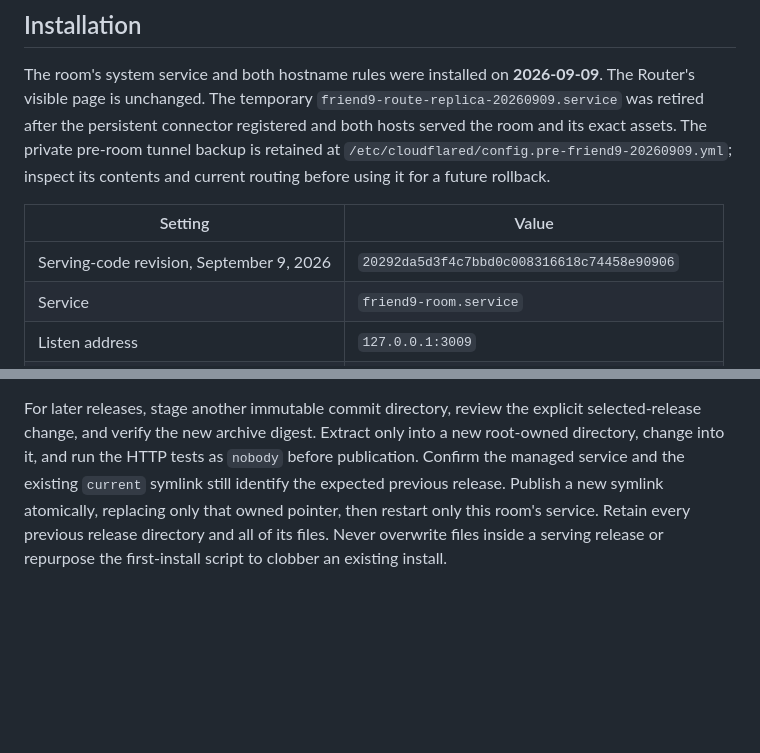
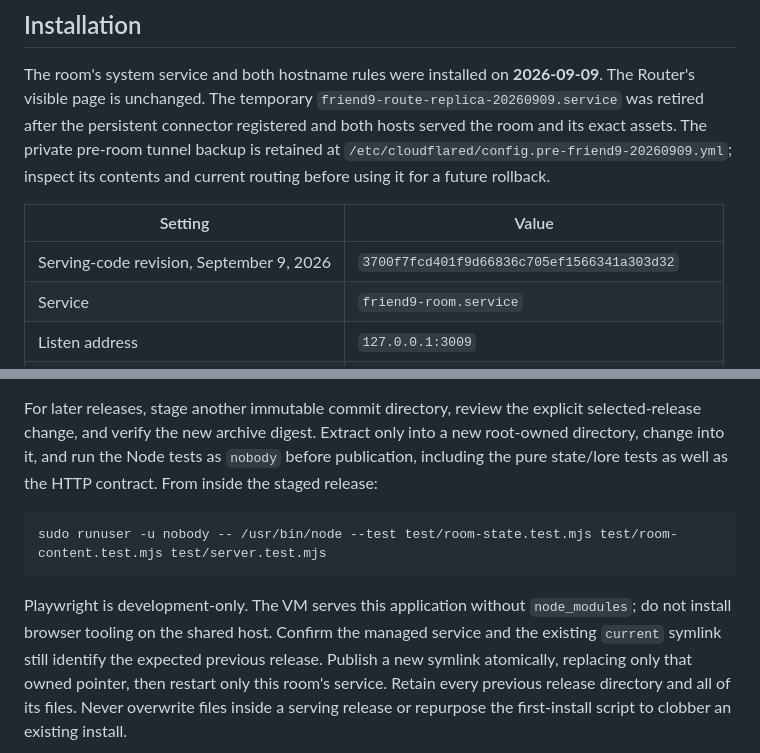
Before and after one commit to talkwitharnav-web/friend-9-s-room, a Markdown page: DEPLOY.md, 2 parts joined by grey strips. Rendered like a GitHub page; blank space fills up the shorter version.

Commit message:
Record the refined room's serving release
Update the live source revision and native release qualification for the
state/lore modules. Keep Playwright development-only and preserve the
unlisted routing and isolated service contract.

Co-authored-by: Copilot <223556219+Copilot@users.noreply.github.com>

````diff
--- a/DEPLOY.md
+++ b/DEPLOY.md
@@ -16,7 +16,7 @@ current routing before using it for a future rollback.
 
 | Setting | Value |
 |---|---|
-| Serving-code revision, September 9, 2026 | `20292da5d3f4c7bbd0c008316618c74458e90906` |
+| Serving-code revision, September 9, 2026 | `3700f7fcd401f9d66836c705ef1566341a303d32` |
 | Service | `friend9-room.service` |
 | Listen address | `127.0.0.1:3009` |
 | Release directories | `/opt/friend9-room/releases/<full-commit-sha>` |
@@ -60,7 +60,16 @@ by weakening home permissions or running the tests as root.
 For later releases, stage another immutable commit directory, review the
 explicit selected-release change, and verify the new archive digest.
 Extract only into a new root-owned directory, change into it, and run the
-HTTP tests as `nobody` before publication. Confirm the managed service and
+Node tests as `nobody` before publication, including the pure state/lore
+tests as well as the HTTP contract. From inside the staged release:
+
+```bash
+sudo runuser -u nobody -- /usr/bin/node --test test/room-state.test.mjs test/room-content.test.mjs test/server.test.mjs
+```
+
+Playwright is development-only. The VM serves this application without
+`node_modules`; do not install browser tooling on the shared host.
+Confirm the managed service and
 the existing `current` symlink still identify the expected previous release.
 Publish a new symlink atomically, replacing only that owned pointer, then
 restart only this room's service. Retain every previous release directory
````
Also changed, not shown: README.md (+4 -0 lines).
